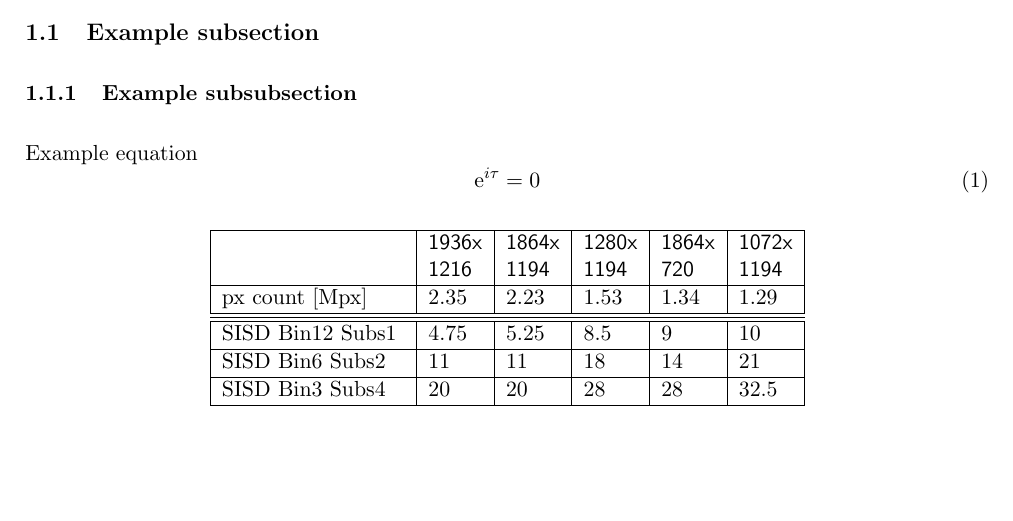
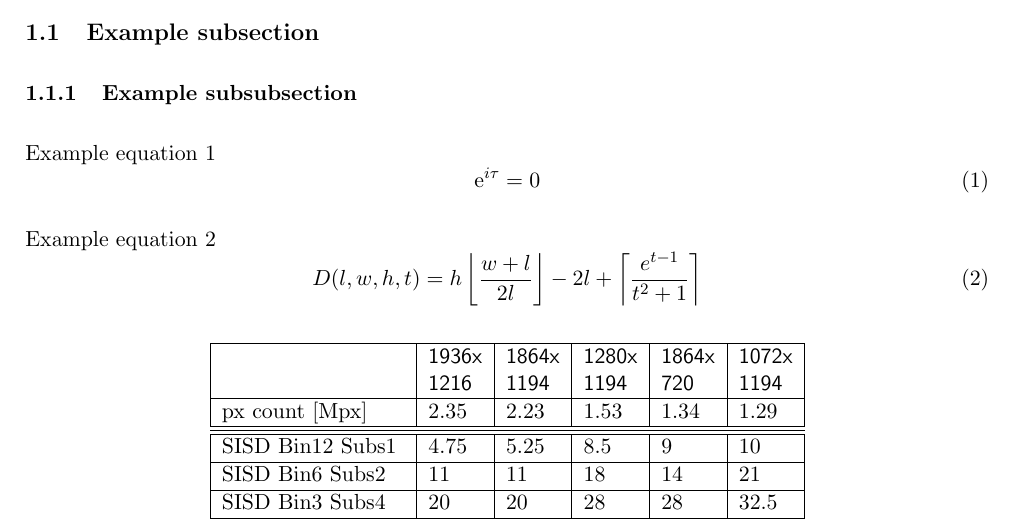
Before and after one commit to DennisNTNU/latex-base, a LaTeX document (main.tex): part of the page, cut so that both start at the same text, the shorter picture padded with empty space. Compiled offline with pdfLaTeX.

Commit message:
Add example equation 2 with floor and ceil

```diff
--- a/main.tex
+++ b/main.tex
@@ -7,11 +7,15 @@
 \subsection{Example subsection}
 \subsubsection{Example subsubsection}
 
-Example equation
+Example equation 1
 \begin{equation}
     \mathrm{e}^{i\tau} = 0
 \end{equation}
 
+Example equation 2
+\begin{equation}
+    D(l,w,h,t) = h \left\lfloor \frac{w+l}{2l} \right\rfloor - 2l + \left\lceil \frac{e^{t-1}}{t^2+1} \right\rceil
+\end{equation}
 
 \begin{table}[ht]
     \centering
```
